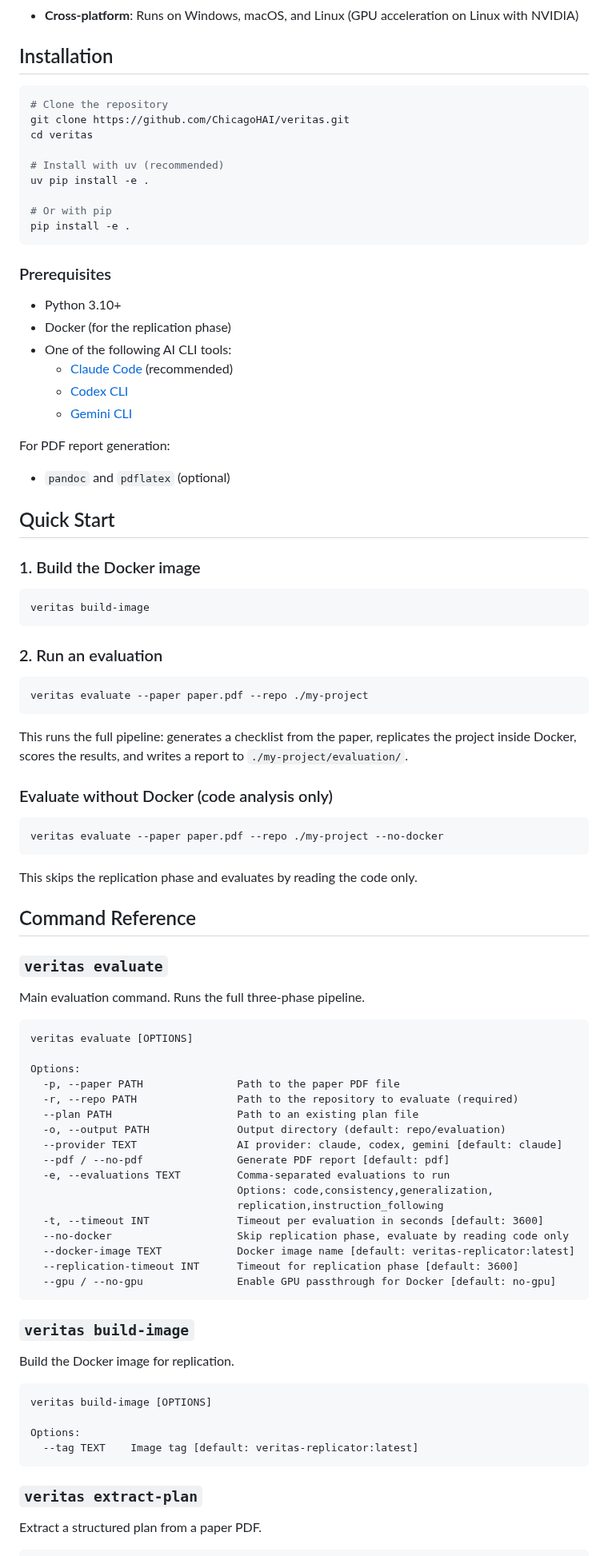
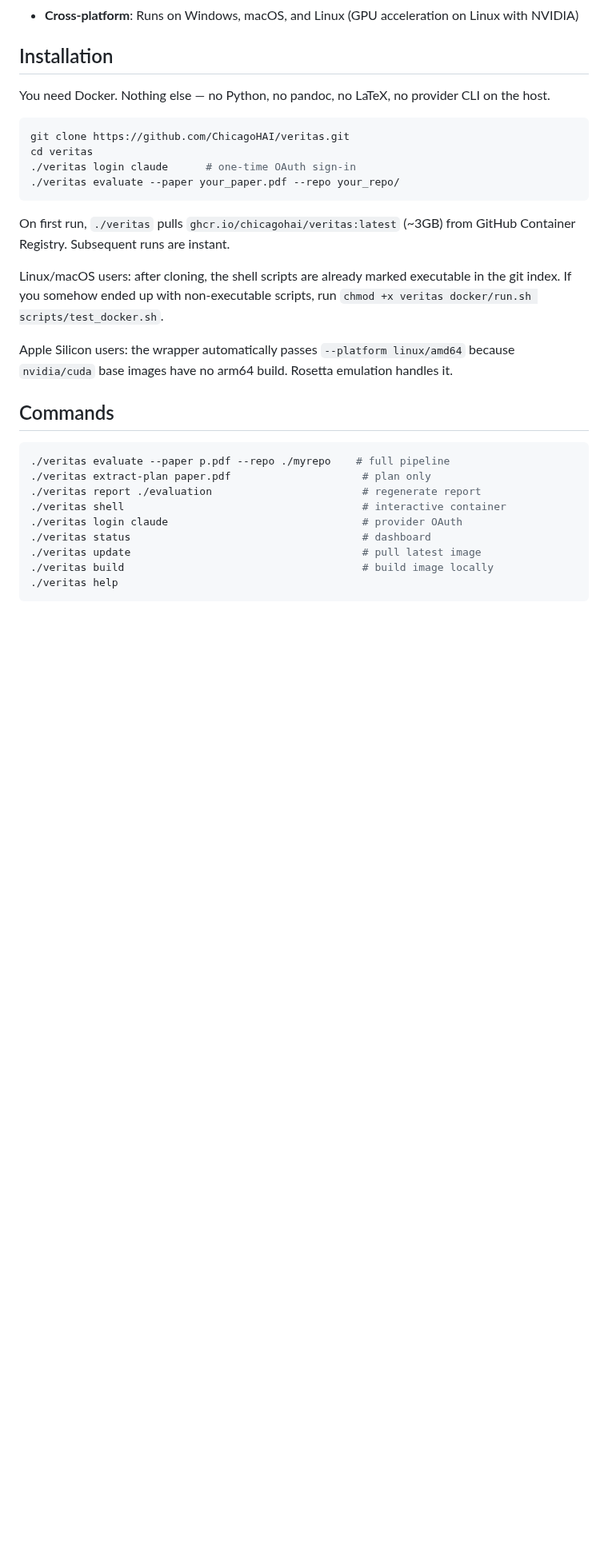
Before and after one commit to ChicagoHAI/veritas, a Markdown page: README.md, the part around one of its changes. Shown at 80% size. Rendered like a GitHub page; blank space fills up the shorter version.

Commit message:
update README for single-Docker-image install
One-liner quickstart: git clone, ./veritas login, ./veritas
evaluate. No host-side Python, no pandoc, no LaTeX, no provider
CLI install needed — Docker is the only requirement.

Co-Authored-By: Claude Opus 4.7 (1M context) <noreply@anthropic.com>

````diff
--- a/README.md
+++ b/README.md
@@ -39,92 +39,32 @@ Rather than using a fixed set of evaluation criteria, Veritas generates a checkl
 
 ## Installation
 
+You need Docker. Nothing else — no Python, no pandoc, no LaTeX, no provider CLI on the host.
+
 ```bash
-# Clone the repository
 git clone https://github.com/ChicagoHAI/veritas.git
 cd veritas
-
-# Install with uv (recommended)
-uv pip install -e .
-
-# Or with pip
-pip install -e .
+./veritas login claude      # one-time OAuth sign-in
+./veritas evaluate --paper your_paper.pdf --repo your_repo/
 ```
 
-### Prerequisites
+On first run, `./veritas` pulls `ghcr.io/chicagohai/veritas:latest` (~3GB) from GitHub Container Registry. Subsequent runs are instant.
 
-- Python 3.10+
-- Docker (for the replication phase)
-- One of the following AI CLI tools:
-  - [Claude Code](https://claude.com/claude-code) (recommended)
-  - [Codex CLI](https://github.com/openai/codex)
-  - [Gemini CLI](https://ai.google.dev/gemini-api)
+Linux/macOS users: after cloning, the shell scripts are already marked executable in the git index. If you somehow ended up with non-executable scripts, run `chmod +x veritas docker/run.sh scripts/test_docker.sh`.
 
-For PDF report generation:
-- `pandoc` and `pdflatex` (optional)
+Apple Silicon users: the wrapper automatically passes `--platform linux/amd64` because `nvidia/cuda` base images have no arm64 build. Rosetta emulation handles it.
 
-## Quick Start
-
-### 1. Build the Docker image
+## Commands
 
 ```bash
-veritas build-image
+./veritas evaluate --paper p.pdf --repo ./myrepo    # full pipeline
+./veritas extract-plan paper.pdf                     # plan only
+./veritas report ./evaluation                        # regenerate report
+./veritas shell                                      # interactive container
+./veritas login claude                               # provider OAuth
+./veritas status                                     # dashboard
+./veritas update                                     # pull latest image
+./veritas build                                      # build image locally
+./veritas help
 ```
 
-### 2. Run an evaluation
-
-```bash
-veritas evaluate --paper paper.pdf --repo ./my-project
-```
-
-This runs the full pipeline: generates a checklist from the paper, replicates the project inside Docker, scores the results, and writes a report to `./my-project/evaluation/`.
-
-### Evaluate without Docker (code analysis only)
-
-```bash
-veritas evaluate --paper paper.pdf --repo ./my-project --no-docker
-```
-
-This skips the replication phase and evaluates by reading the code only.
-
-## Command Reference
-
-### `veritas evaluate`
-
-Main evaluation command. Runs the full three-phase pipeline.
-
-```
-veritas evaluate [OPTIONS]
-
-Options:
-  -p, --paper PATH               Path to the paper PDF file
-  -r, --repo PATH                Path to the repository to evaluate (required)
-  --plan PATH                    Path to an existing plan file
-  -o, --output PATH              Output directory (default: repo/evaluation)
-  --provider TEXT                AI provider: claude, codex, gemini [default: claude]
-  --pdf / --no-pdf               Generate PDF report [default: pdf]
-  -e, --evaluations TEXT         Comma-separated evaluations to run
-                                 Options: code,consistency,generalization,
-                                 replication,instruction_following
-  -t, --timeout INT              Timeout per evaluation in seconds [default: 3600]
-  --no-docker                    Skip replication phase, evaluate by reading code only
-  --docker-image TEXT            Docker image name [default: veritas-replicator:latest]
-  --replication-timeout INT      Timeout for replication phase [default: 3600]
-  --gpu / --no-gpu               Enable GPU passthrough for Docker [default: no-gpu]
-```
-
-### `veritas build-image`
-
-Build the Docker image for replication.
-
-```
-veritas build-image [OPTIONS]
-
-Options:
-  --tag TEXT    Image tag [default: veritas-replicator:latest]
-```
-
-### `veritas extract-plan`
-
-Extract a structured plan from a paper PDF.
-
````
Also changed, not shown: other parts of README.md (+7 -31 lines).
